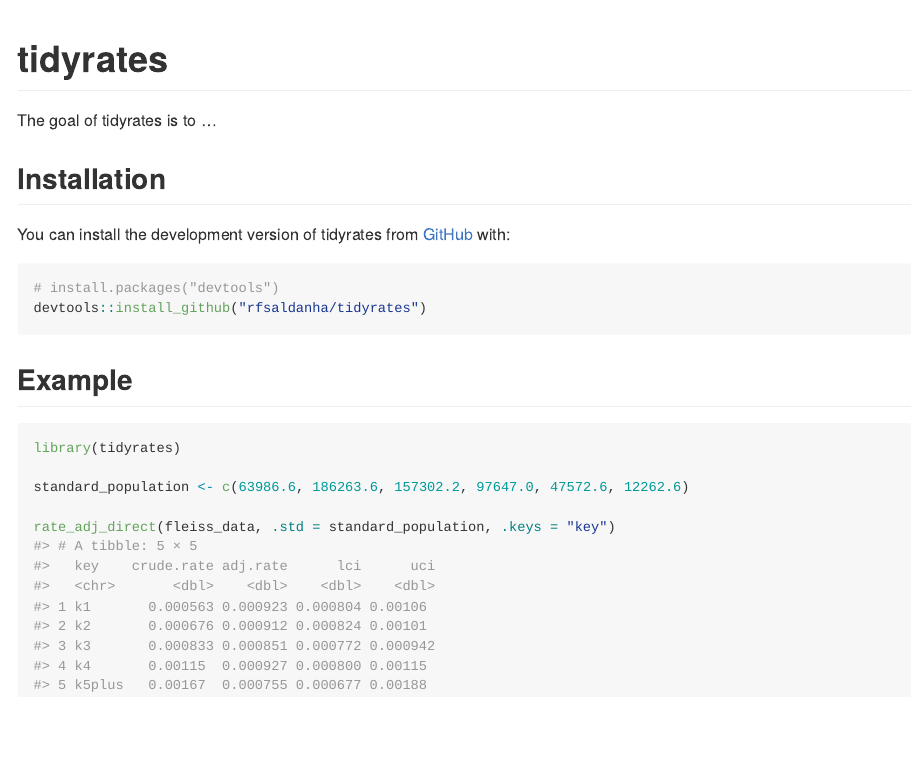
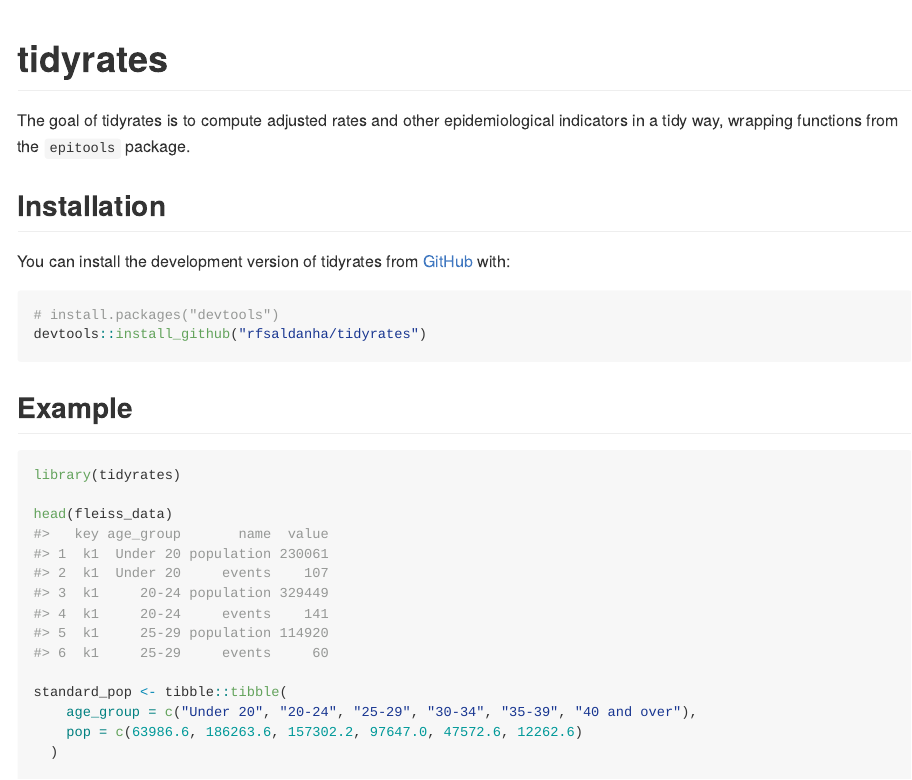
Before and after one commit to rfsaldanha/tidyrates, an R Markdown document (README.Rmd): the page in a window 1100 px wide, from its top. The pictures show the output file README.md that the author committed with the source, drawn offline in the style of GitHub; badge pictures from the web are left out.

Commit message:
Update readme.

````diff
--- a/README.Rmd
+++ b/README.Rmd
@@ -20,7 +20,7 @@
 [![CRAN status](https://www.r-pkg.org/badges/version/tidyrates)](https://CRAN.R-project.org/package=tidyrates)
 <!-- badges: end -->
 
-The goal of tidyrates is to ...
+The goal of tidyrates is to compute adjusted rates and other epidemiological indicators in a tidy way, wrapping functions from the `epitools` package.
 
 ## Installation
 
@@ -36,6 +36,8 @@
 ```{r example}
 library(tidyrates)
 
+head(fleiss_data)
+
 standard_pop <- tibble::tibble(
     age_group = c("Under 20", "20-24", "25-29", "30-34", "35-39", "40 and over"),
     pop = c(63986.6, 186263.6, 157302.2, 97647.0, 47572.6, 12262.6)
````
Also changed, not shown: README.md.
